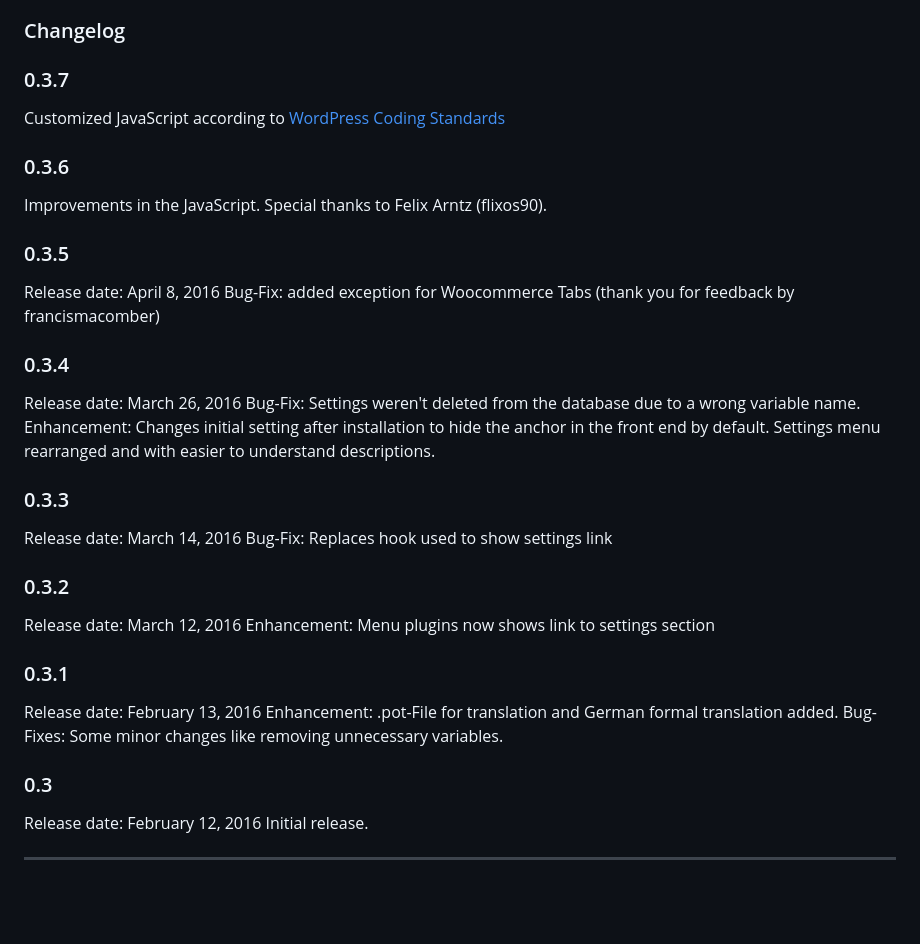
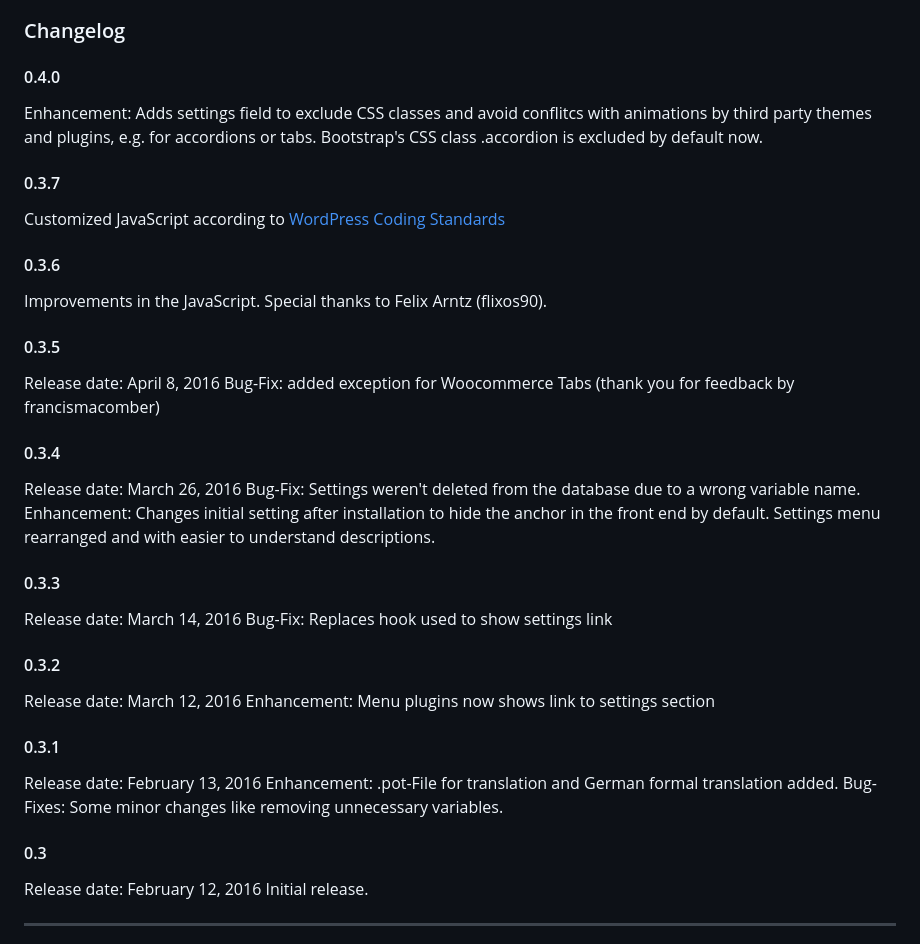
Before and after one commit to pixolin/scroll-to-anchor, a Markdown page: README.md, the part around the change printed below. Rendered like a GitHub page; blank space fills up the shorter version.

```diff
--- a/README.md
+++ b/README.md
@@ -49,37 +47,39 @@ The plugin skips anchor links starting with `#respond` (usually comments) and on
 3. Creating a link to anchor
 
 ### Changelog ###
+#### 0.4.0 ####
+Enhancement: Adds settings field to exclude CSS classes and avoid conflitcs with animations by third party themes and plugins, e.g. for accordions or tabs. Bootstrap's CSS class .accordion is excluded by default now.
 
-### 0.3.7 ###
+#### 0.3.7 ####
 Customized JavaScript according to [WordPress Coding Standards](https://make.wordpress.org/core/handbook/best-practices/coding-standards/javascript/)
 
-### 0.3.6 ###
+#### 0.3.6 ####
 Improvements in the JavaScript. Special thanks to Felix Arntz (flixos90).
 
-### 0.3.5 ##
+#### 0.3.5 ##
 Release date: April 8, 2016
 Bug-Fix: added exception for Woocommerce Tabs
 (thank you for feedback by francismacomber)
 
-### 0.3.4 ###
+#### 0.3.4 ####
 Release date: March 26, 2016
 Bug-Fix: Settings weren't deleted from the database due to a wrong variable name.
 Enhancement: Changes initial setting after installation to hide the anchor in the front end by default. Settings menu rearranged and with easier to understand descriptions.
 
-### 0.3.3 ###
+#### 0.3.3 ####
 Release date: March 14, 2016
 Bug-Fix: Replaces hook used to show settings link
 
-### 0.3.2 ###
+#### 0.3.2 ####
 Release date: March 12, 2016
 Enhancement: Menu plugins now shows link to settings section
 
-### 0.3.1 ###
+#### 0.3.1 ####
 Release date: February 13, 2016
 Enhancement: .pot-File for translation and German formal translation added.
 Bug-Fixes:   Some minor changes like removing unnecessary variables.
 
-### 0.3 ###
+#### 0.3 ####
 Release date: February 12, 2016
 Initial release.
 
```
Also changed, not shown: other parts of README.md (+17 -19 lines), assets/screenshot-1.png, 1 other file.
